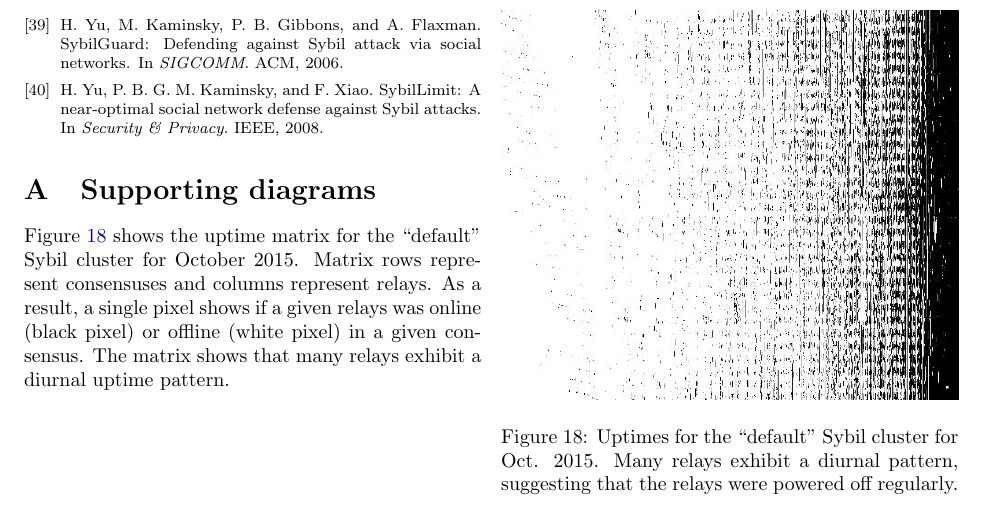
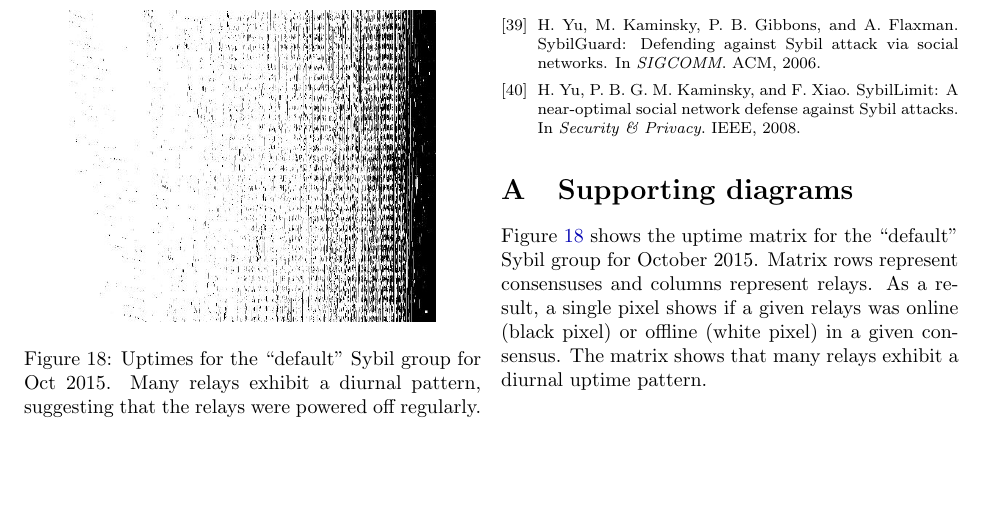
Before and after one commit to NullHypothesis/sybil-paper, a LaTeX document (paper.tex, which reads appendix.tex): part of page 19 of 22, cut so that both start at the same text, the shorter picture padded with empty space. Compiled offline with pdfLaTeX; a LaTeX package or settings file that is missing is left out.

Commit message:
Rephrasing and typesetting.

```diff
--- a/appendix.tex
+++ b/appendix.tex
@@ -2,15 +2,15 @@
 
 \section{Supporting diagrams}
 Figure~\ref{fig:default-sybils-uptime} shows the uptime matrix for the
-``default'' Sybil cluster for October 2015.  Matrix rows represent consensuses and
+``default'' Sybil group for October 2015.  Matrix rows represent consensuses and
 columns represent relays.  As a result, a single pixel shows if a given relays
 was online (black pixel) or offline (white pixel) in a given consensus.  The
 matrix shows that many relays exhibit a diurnal uptime pattern.
 
-\begin{figure}[h]
+\begin{figure}[t]
 	\centering
-	\includegraphics[width=\linewidth]{diagrams/default-sybils-2015-10.jpg}
-	\caption{Uptimes for the ``default'' Sybil cluster for Oct. 2015.  Many
+	\includegraphics[width=0.8\linewidth]{diagrams/default-sybils-2015-10.jpg}
+	\caption{Uptimes for the ``default'' Sybil group for Oct 2015.  Many
 	relays exhibit a diurnal pattern, suggesting that the relays were powered
 	off regularly.}
 	\label{fig:default-sybils-uptime}
```
